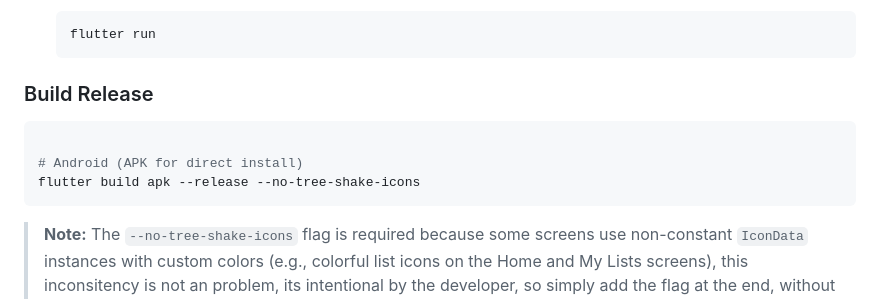
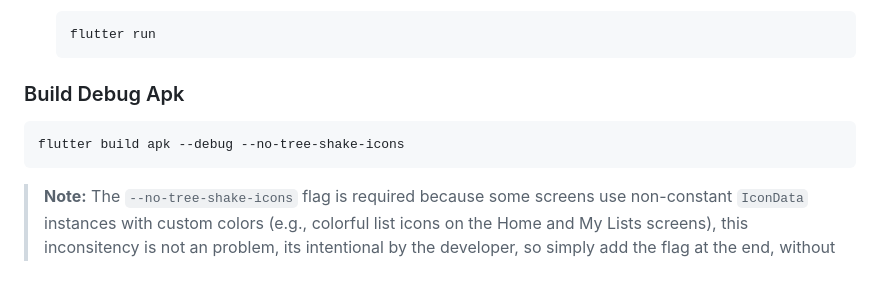
Before and after one commit to huzaifa4khtar/Tasks-by-Glasneph, a Markdown page: README.md, the part around the change. GitHub-like rendering; blank space fills up the shorter version.

````diff
--- a/README.md
+++ b/README.md
@@ -141,13 +141,11 @@ README.md
    flutter run
    ```
 
-### Build Release
+### Build Debug Apk
 
-```bash
-
-# Android (APK for direct install)
-flutter build apk --release --no-tree-shake-icons
-```
+   ```bash
+   flutter build apk --debug --no-tree-shake-icons
+   ```
 
 > **Note:** The `--no-tree-shake-icons` flag is required because some screens use non-constant `IconData` instances with custom colors (e.g., colorful list icons on the Home and My Lists screens), this inconsitency is not an problem, its intentional by the developer, so simply add the flag at the end, without it, Flutter's icon tree-shaking optimization will fail during the release build.
 
````
